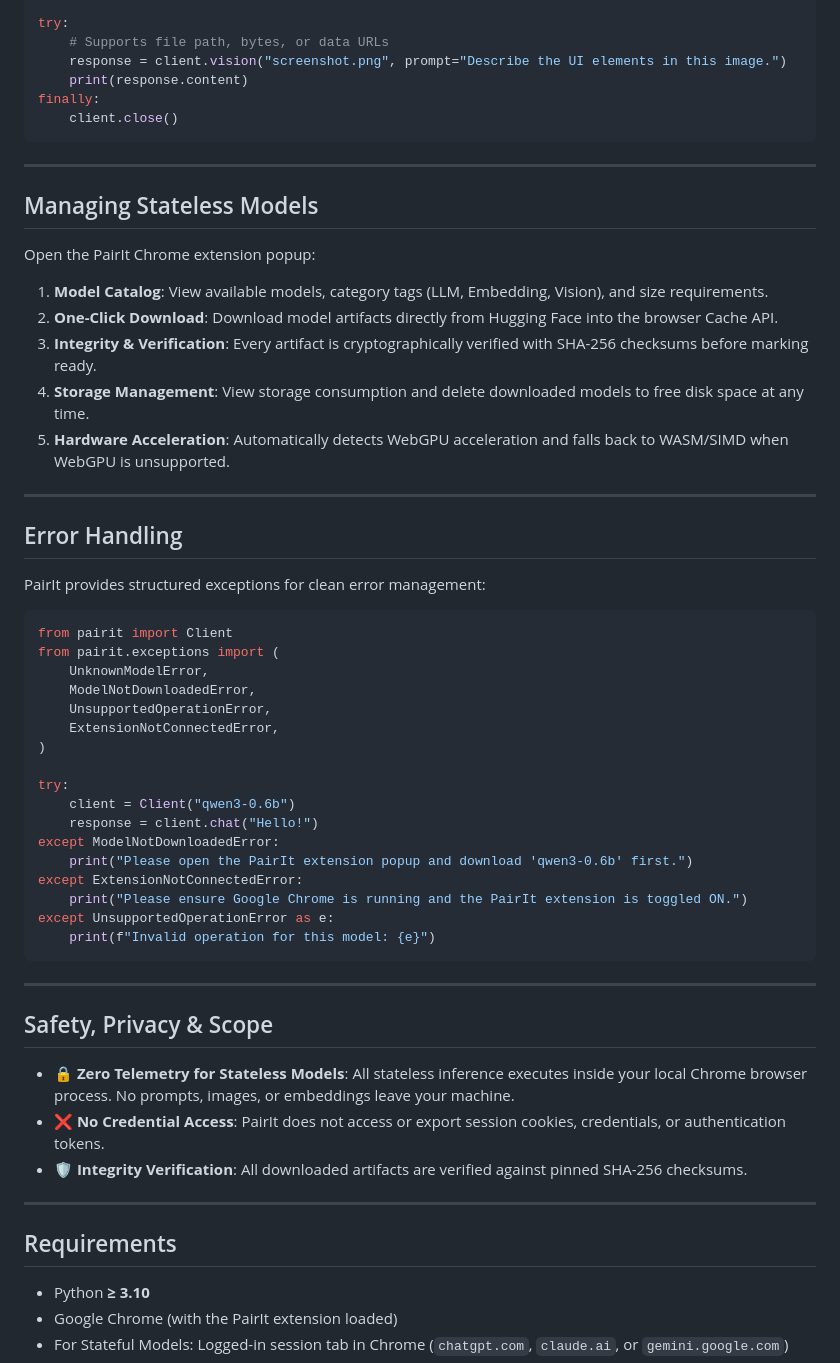
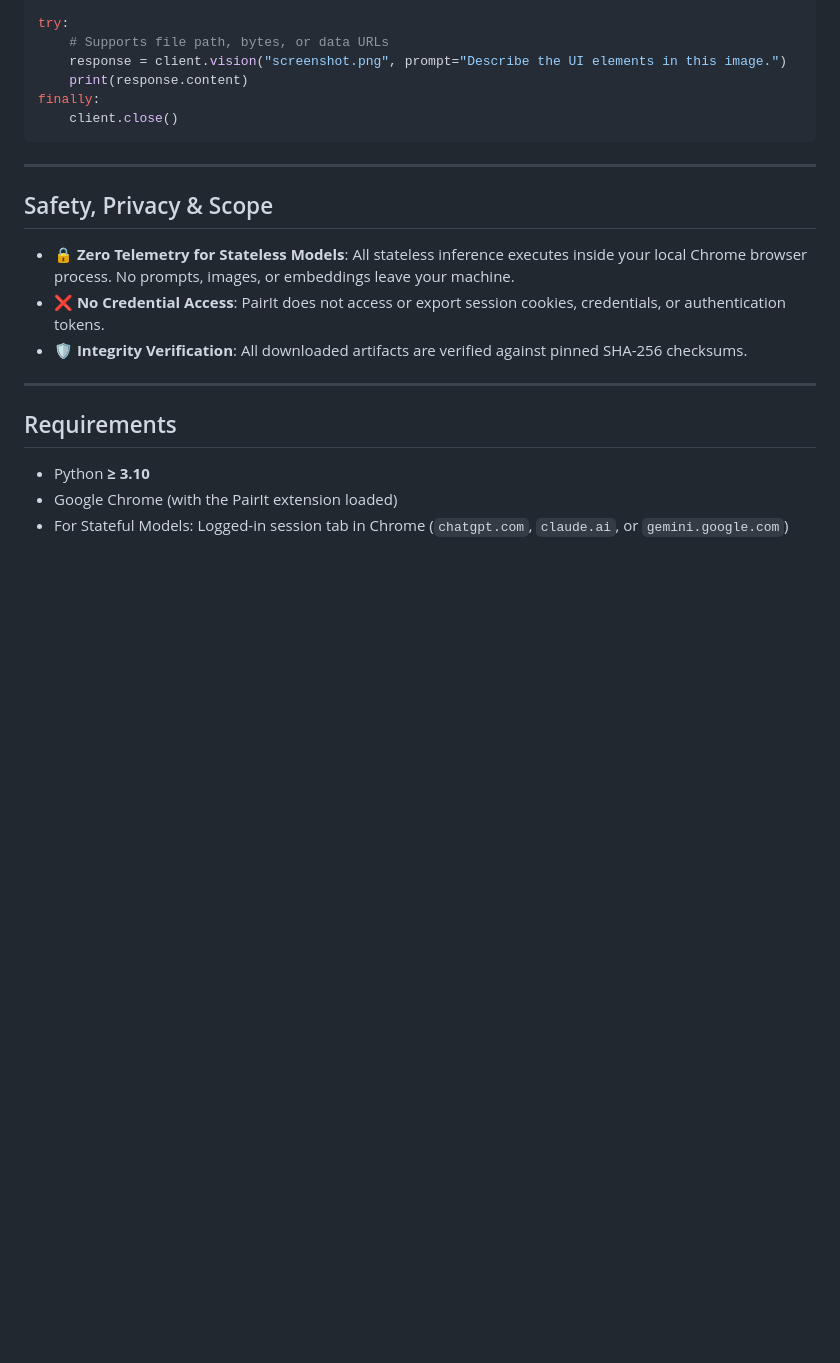
Before and after one commit to naveenkumarr1812/PairIt, a Markdown page: README.md, the part around the change. Drawn GitHub-style; blank space fills up the shorter version.

Commit message:
docs: simplify README sections

````diff
--- a/README.md
+++ b/README.md
@@ -222,44 +222,6 @@ finally:
 
 ---
 
-## Managing Stateless Models
-
-Open the PairIt Chrome extension popup:
-
-1. **Model Catalog**: View available models, category tags (LLM, Embedding, Vision), and size requirements.
-2. **One-Click Download**: Download model artifacts directly from Hugging Face into the browser Cache API.
-3. **Integrity & Verification**: Every artifact is cryptographically verified with SHA-256 checksums before marking ready.
-4. **Storage Management**: View storage consumption and delete downloaded models to free disk space at any time.
-5. **Hardware Acceleration**: Automatically detects WebGPU acceleration and falls back to WASM/SIMD when WebGPU is unsupported.
-
----
-
-## Error Handling
-
-PairIt provides structured exceptions for clean error management:
-
-```python
-from pairit import Client
-from pairit.exceptions import (
-    UnknownModelError,
-    ModelNotDownloadedError,
-    UnsupportedOperationError,
-    ExtensionNotConnectedError,
-)
-
-try:
-    client = Client("qwen3-0.6b")
-    response = client.chat("Hello!")
-except ModelNotDownloadedError:
-    print("Please open the PairIt extension popup and download 'qwen3-0.6b' first.")
-except ExtensionNotConnectedError:
-    print("Please ensure Google Chrome is running and the PairIt extension is toggled ON.")
-except UnsupportedOperationError as e:
-    print(f"Invalid operation for this model: {e}")
-```
-
----
-
 ## Safety, Privacy & Scope
 
 - 🔒 **Zero Telemetry for Stateless Models**: All stateless inference executes inside your local Chrome browser process. No prompts, images, or embeddings leave your machine.
````
